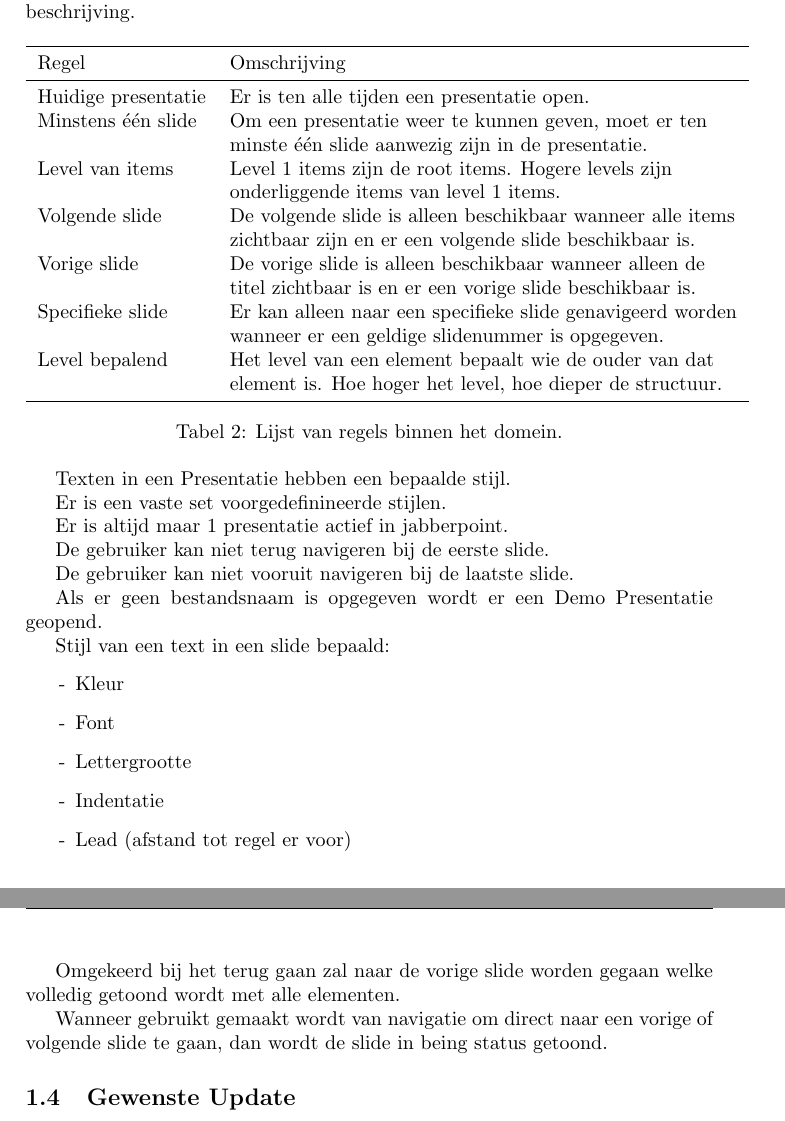
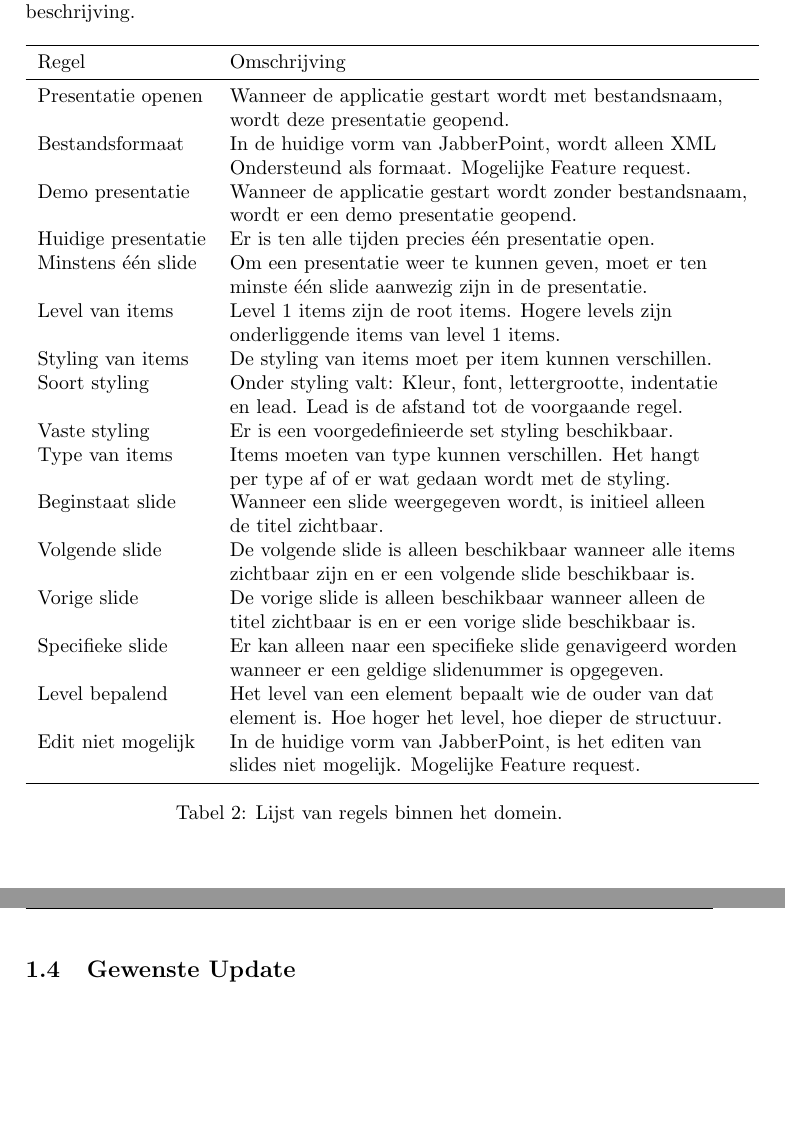
Before and after one commit to jsa06/sandeegottemaker, a LaTeX document (verslag_eindopdracht.tex): two parts of pages 6 and 7 of 8, joined at a grey line, cut so that both start at the same text, the shorter picture padded with empty space. Compiled offline with pdfLaTeX.

Commit message:
Regels toegevoegd en afgerond. Klaar voor controle JJ

```diff
--- a/verslag_eindopdracht.tex
+++ b/verslag_eindopdracht.tex
@@ -141,46 +141,27 @@ Er zijn regels waar bepaalde acties aan moeten voldoen voordat de betreffende ac
 	\begin{tabular}{ll}
 	\toprule
  	Regel & Omschrijving \\ \midrule
- 	Huidige presentatie & Er is ten alle tijden een presentatie open.\\
+ 	Presentatie openen & Wanneer de applicatie gestart wordt met bestandsnaam, \\& wordt deze presentatie geopend. \\
+ 	 Bestandsformaat & In de huidige vorm van JabberPoint, wordt alleen XML \\& Ondersteund als formaat. Mogelijke Feature request.\\
+ 	Demo presentatie & Wanneer de applicatie gestart wordt zonder bestandsnaam, \\& wordt er een demo presentatie geopend.\\
+ 	Huidige presentatie & Er is ten alle tijden precies \1 presentatie open.\\
  	Minstens \1 slide & Om een presentatie weer te kunnen geven, moet er ten \\& minste \1 slide aanwezig zijn in de presentatie.\\
  	Level van items & Level 1 items zijn de root items. Hogere levels zijn \\& onderliggende items van level 1 items.\\
+ 	Styling van items & De styling van items moet per item kunnen verschillen.\\
+ 	Soort styling & Onder styling valt: Kleur, font, lettergrootte, indentatie \\& en lead. Lead is de afstand tot de voorgaande regel.\\
+ 	Vaste styling & Er is een voorgedefinieerde set styling beschikbaar.\\
+ 	Type van items & Items moeten van type kunnen verschillen. Het hangt \\& per type af of er wat gedaan wordt met de styling.\\
+ 	Beginstaat slide & Wanneer een slide weergegeven wordt, is initieel alleen \\& de titel zichtbaar. \\
  	Volgende slide & De volgende slide is alleen beschikbaar wanneer alle items \\& zichtbaar zijn en er een volgende slide beschikbaar is.\\
  	Vorige slide & De vorige slide is alleen beschikbaar wanneer alleen de \\& titel zichtbaar is en er een vorige slide beschikbaar is.\\
  	Specifieke slide & Er kan alleen naar een specifieke slide genavigeerd worden \\& wanneer er een geldige slidenummer is opgegeven.\\
  	Level bepalend & Het level van een element bepaalt wie de ouder van dat \\& element is. Hoe hoger het level, hoe dieper de structuur.\\
+ 	Edit niet mogelijk & In de huidige vorm van JabberPoint, is het editen van \\& slides niet mogelijk. Mogelijke Feature request.\\
   	\bottomrule
 	\end{tabular}
 \caption{Lijst van regels binnen het domein.}
 \label{table:regels}
 \end{table}
-
-
-Texten in een Presentatie hebben een bepaalde stijl.
-
-Er is een vaste set voorgedefinineerde stijlen.
-
-Er is altijd maar 1 presentatie actief in jabberpoint.
-
-De gebruiker kan niet terug navigeren bij de eerste slide.
-
-De gebruiker kan niet vooruit navigeren bij de laatste slide.
-
-Als er geen bestandsnaam is opgegeven wordt er een Demo Presentatie geopend.
-
-Stijl van een text in een slide bepaald:
-\begin{itemize}
-    \item Kleur
-    \item Font
-    \item Lettergrootte
-    \item Indentatie
-    \item Lead (afstand tot regel er voor)
-\end{itemize}
-
-Omgekeerd bij het terug gaan zal naar de vorige slide worden gegaan welke
-volledig getoond wordt met alle elementen.
-
-Wanneer gebruikt gemaakt wordt van navigatie om direct naar een vorige of
-volgende slide te gaan, dan wordt de slide in being status getoond.
 
 \subsection{Gewenste Update}
 \todo{Kopje verder uitwerken, lopende zinnen maken}
```
